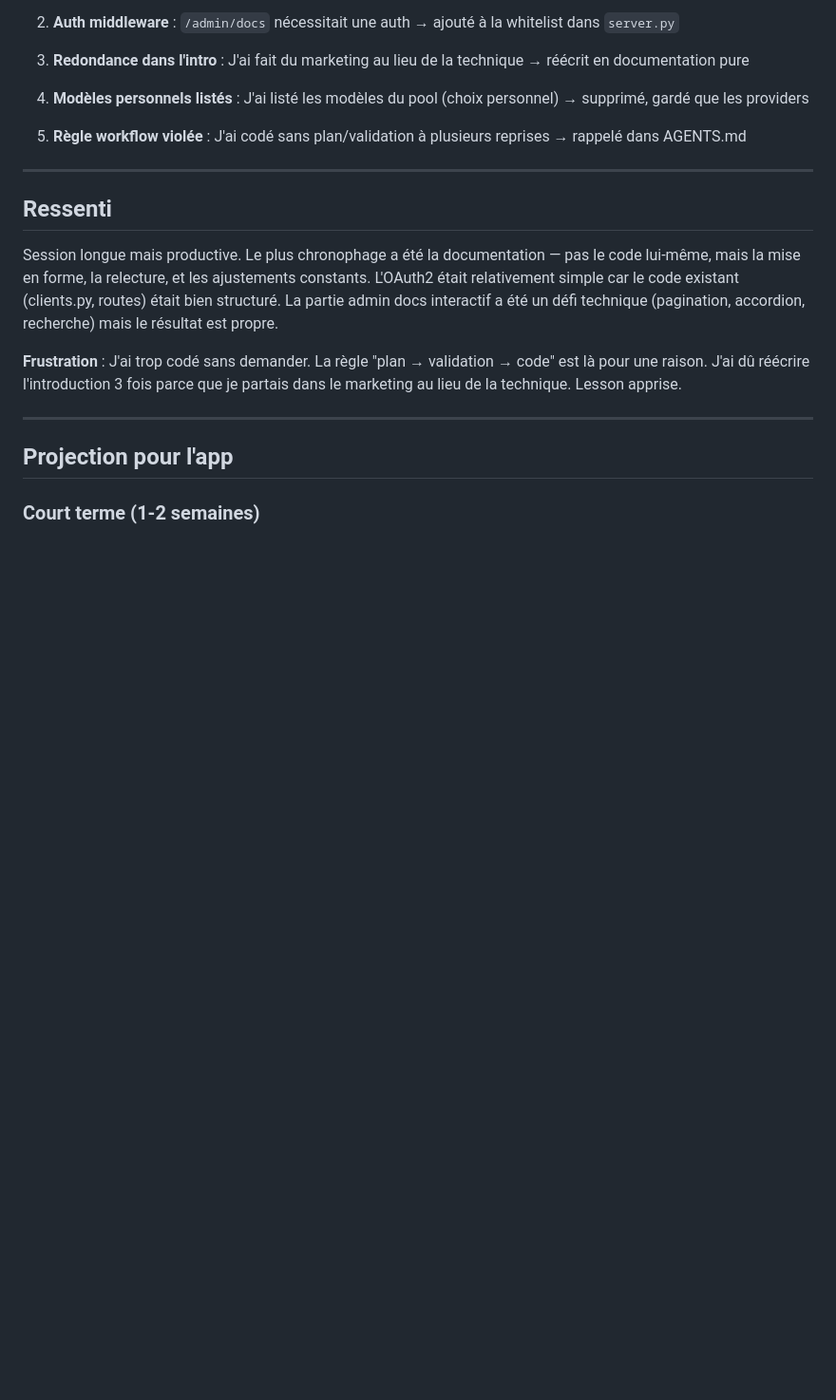
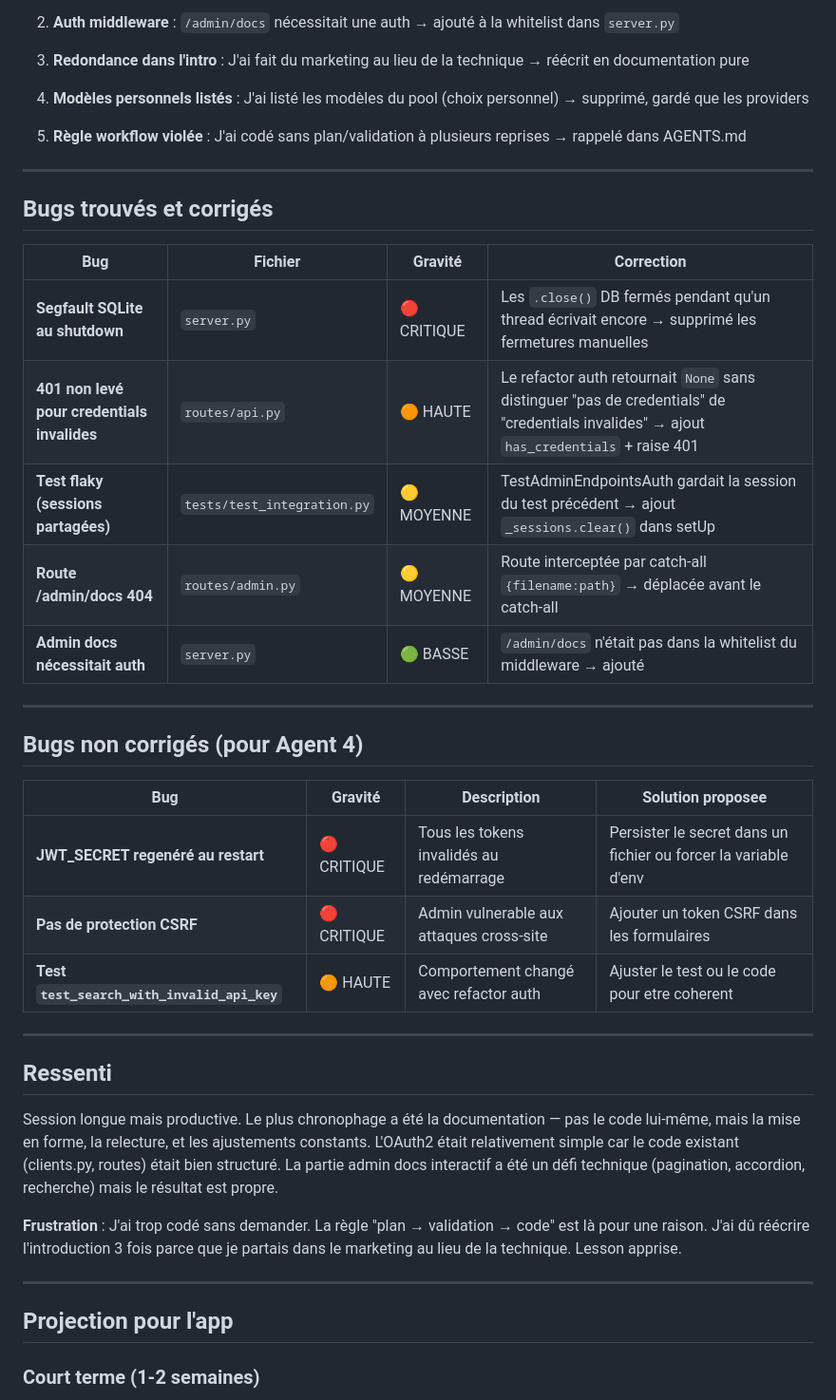
Before and after one commit to Hajrudin-Zelef/websearch_agent, a Markdown page: Rapport dev/agent3_2026-08-16_03-21_oauth2_documentation.md, the part around the change. Shown at 95% size. GitHub-like rendering; blank space fills up the shorter version.

Commit message:
docs: add bugs found and fixed to agent3 report
- 5 bugs fixed (segfault, 401, test flaky, route 404, auth middleware)
- 3 bugs remaining for agent4 (JWT_SECRET, CSRF, test coherence)

```diff
--- a/Rapport dev/agent3_2026-08-16_03-21_oauth2_documentation.md
+++ b/Rapport dev/agent3_2026-08-16_03-21_oauth2_documentation.md
@@ -141,6 +141,28 @@ venv/bin/python -m pytest tests/test_routes.py tests/test_oauth.py -v --tb=short
 
 ---
 
+## Bugs trouvés et corrigés
+
+| Bug | Fichier | Gravité | Correction |
+|-----|---------|---------|------------|
+| **Segfault SQLite au shutdown** | `server.py` | 🔴 CRITIQUE | Les `.close()` DB fermés pendant qu'un thread écrivait encore → supprimé les fermetures manuelles |
+| **401 non levé pour credentials invalides** | `routes/api.py` | 🟠 HAUTE | Le refactor auth retournait `None` sans distinguer "pas de credentials" de "credentials invalides" → ajout `has_credentials` + raise 401 |
+| **Test flaky (sessions partagées)** | `tests/test_integration.py` | 🟡 MOYENNE | TestAdminEndpointsAuth gardait la session du test précédent → ajout `_sessions.clear()` dans setUp |
+| **Route /admin/docs 404** | `routes/admin.py` | 🟡 MOYENNE | Route interceptée par catch-all `{filename:path}` → déplacée avant le catch-all |
+| **Admin docs nécessitait auth** | `server.py` | 🟢 BASSE | `/admin/docs` n'était pas dans la whitelist du middleware → ajouté |
+
+---
+
+## Bugs non corrigés (pour Agent 4)
+
+| Bug | Gravité | Description | Solution proposee |
+|-----|---------|-------------|-------------------|
+| **JWT_SECRET regenéré au restart** | 🔴 CRITIQUE | Tous les tokens invalidés au redémarrage | Persister le secret dans un fichier ou forcer la variable d'env |
+| **Pas de protection CSRF** | 🔴 CRITIQUE | Admin vulnerable aux attaques cross-site | Ajouter un token CSRF dans les formulaires |
+| **Test `test_search_with_invalid_api_key`** | 🟠 HAUTE | Comportement changé avec refactor auth | Ajuster le test ou le code pour etre coherent |
+
+---
+
 ## Ressenti
 
 Session longue mais productive. Le plus chronophage a été la documentation — pas le code lui-même, mais la mise en forme, la relecture, et les ajustements constants. L'OAuth2 était relativement simple car le code existant (clients.py, routes) était bien structuré. La partie admin docs interactif a été un défi technique (pagination, accordion, recherche) mais le résultat est propre.
```
